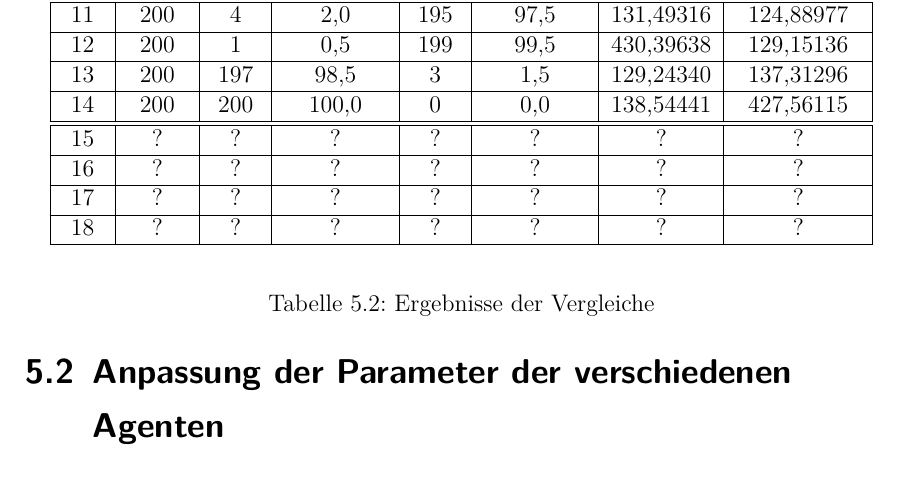
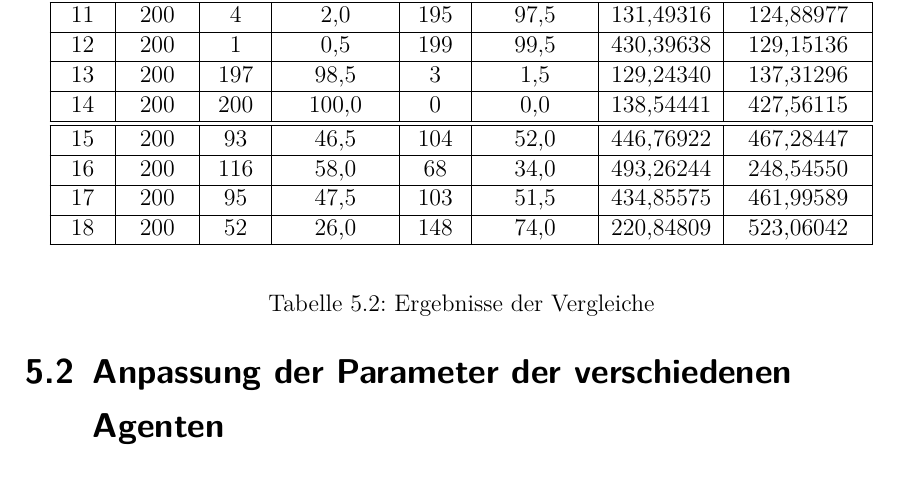
Before and after one commit to pm1997/othello, a LaTeX document (Paper/Bericht/Othello.tex, which reads Paper/Bericht/evaluierung.tex): part of page 69 of 98, cut so that both start at the same text. The pictures show the PDF file Paper/Bericht/Othello.pdf that the author committed with the source.

Commit message:
insert test results

```diff
--- a/Paper/Bericht/evaluierung.tex
+++ b/Paper/Bericht/evaluierung.tex
@@ -82,10 +82,10 @@ Um zum einen aussagekräftigen Ergebnis zu kommen, gilt es eine ausreichend gro
 13 &  200 &  197 &  98,5 &    3 &   1,5 & 129,24340 & 137,31296 \\ \hline
 14 &  200 &  200 & 100,0 &    0 &   0,0 & 138,54441 & 427,56115 \\ \hline
 \hline
-15 &    ? &    ? &     ? &    ? &     ? &         ? &         ? \\ \hline
-16 &    ? &    ? &     ? &    ? &     ? &         ? &         ? \\ \hline
-17 &    ? &    ? &     ? &    ? &     ? &         ? &         ? \\ \hline
-18 &    ? &    ? &     ? &    ? &     ? &         ? &         ? \\ \hline
+15 &  200 &   93 &  46,5 &  104 &  52,0 & 446,76922 & 467,28447 \\ \hline
+16 &  200 &  116 &  58,0 &   68 &  34,0 & 493,26244 & 248,54550 \\ \hline
+17 &  200 &   95 &  47,5 &  103 &  51,5 & 434,85575 & 461,99589 \\ \hline
+18 &  200 &   52 &  26,0 &  148 &  74,0 & 220,84809 & 523,06042 \\ \hline
 \end{tabu}
 \end{center}
 \caption{Ergebnisse der Vergleiche}
```
Also changed, not shown: Paper/Bericht/Othello.pdf.
